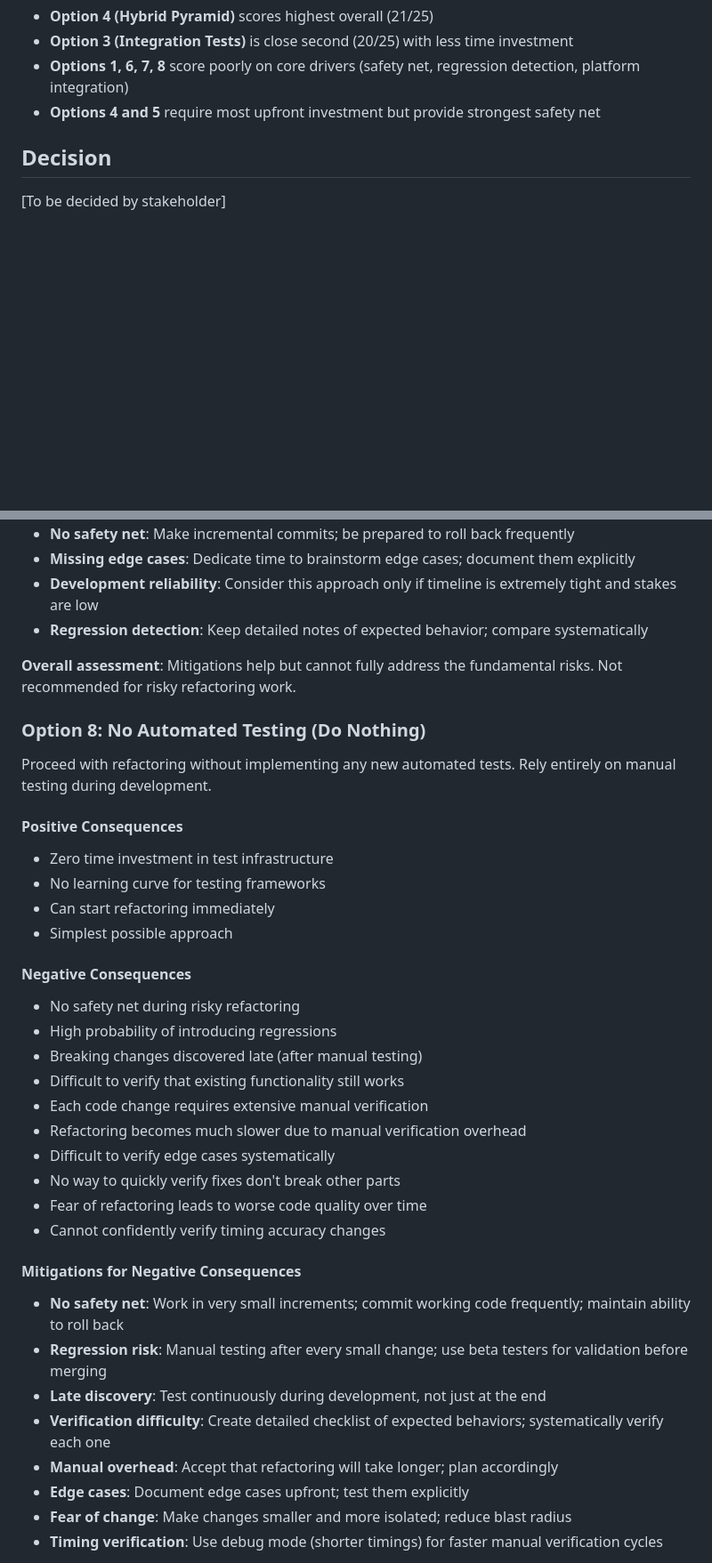
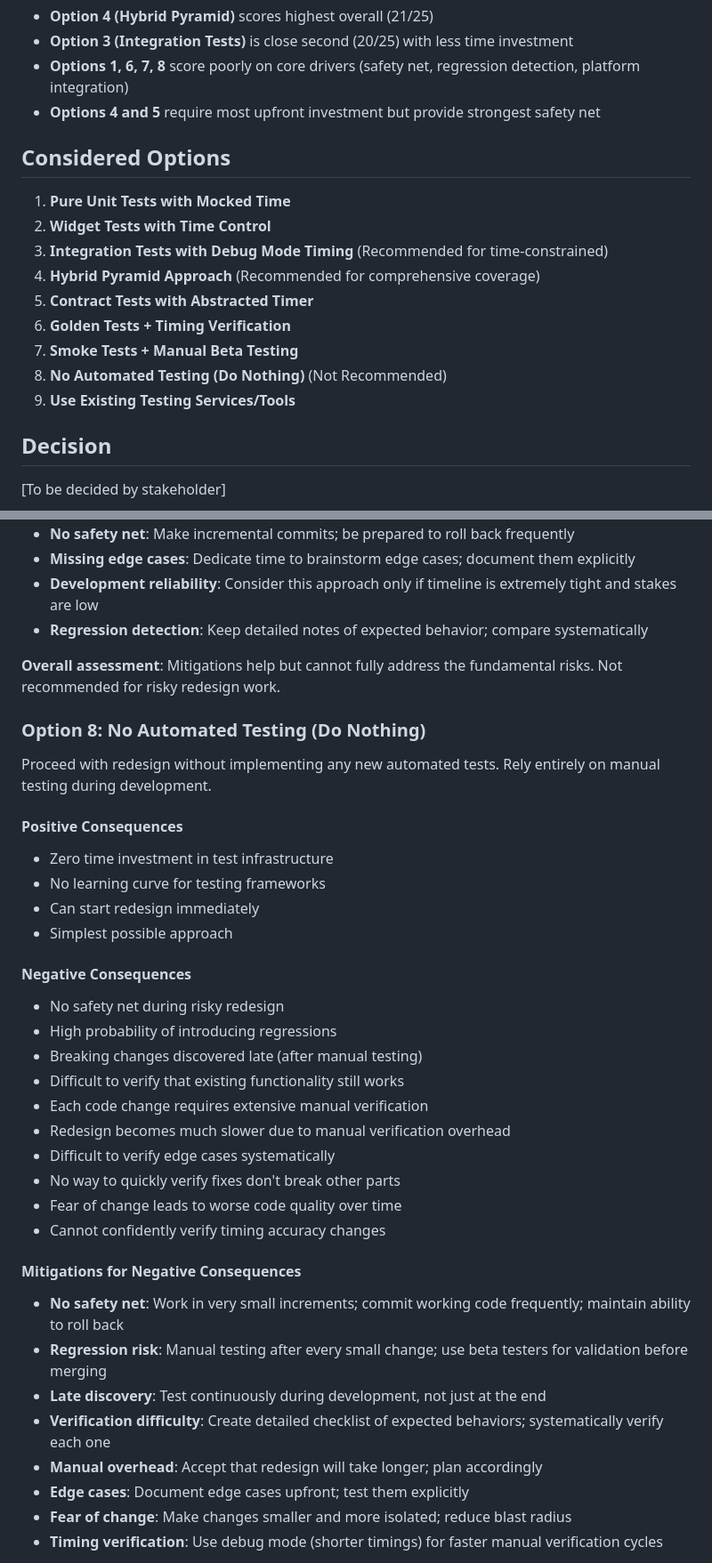
Before and after one commit to wonderbird/multi-timer, a Markdown page: docs/decisions/002-testing-strategy-notification-refactoring.md, 2 parts joined by grey strips. Shown at 89% size. Drawn GitHub-style; blank space fills up the shorter version.

```diff
--- a/docs/decisions/002-testing-strategy-notification-refactoring.md
+++ b/docs/decisions/002-testing-strategy-notification-refactoring.md
@@ -76,6 +76,18 @@ Evaluation of each option against the decision drivers (⭐ = 1 point, max 5 sta
 - **Option 3 (Integration Tests)** is close second (20/25) with less time investment
 - **Options 1, 6, 7, 8** score poorly on core drivers (safety net, regression detection, platform integration)
 - **Options 4 and 5** require most upfront investment but provide strongest safety net
+
+## Considered Options
+
+1. **Pure Unit Tests with Mocked Time**
+2. **Widget Tests with Time Control**
+3. **Integration Tests with Debug Mode Timing** (Recommended for time-constrained)
+4. **Hybrid Pyramid Approach** (Recommended for comprehensive coverage)
+5. **Contract Tests with Abstracted Timer**
+6. **Golden Tests + Timing Verification**
+7. **Smoke Tests + Manual Beta Testing**
+8. **No Automated Testing (Do Nothing)** (Not Recommended)
+9. **Use Existing Testing Services/Tools**
 
 ## Decision
 
@@ -294,30 +306,30 @@ Minimal automated tests (app launches, button works) plus heavy reliance on manu
 - **Development reliability**: Consider this approach only if timeline is extremely tight and stakes are low
 - **Regression detection**: Keep detailed notes of expected behavior; compare systematically
 
-**Overall assessment**: Mitigations help but cannot fully address the fundamental risks. Not recommended for risky refactoring work.
+**Overall assessment**: Mitigations help but cannot fully address the fundamental risks. Not recommended for risky redesign work.
 
 ### Option 8: No Automated Testing (Do Nothing)
 
-Proceed with refactoring without implementing any new automated tests. Rely entirely on manual testing during development.
+Proceed with redesign without implementing any new automated tests. Rely entirely on manual testing during development.
 
 #### Positive Consequences
 
 - Zero time investment in test infrastructure
 - No learning curve for testing frameworks
-- Can start refactoring immediately
+- Can start redesign immediately
 - Simplest possible approach
 
 #### Negative Consequences
 
-- No safety net during risky refactoring
+- No safety net during risky redesign
 - High probability of introducing regressions
 - Breaking changes discovered late (after manual testing)
 - Difficult to verify that existing functionality still works
 - Each code change requires extensive manual verification
-- Refactoring becomes much slower due to manual verification overhead
+- Redesign becomes much slower due to manual verification overhead
 - Difficult to verify edge cases systematically
 - No way to quickly verify fixes don't break other parts
-- Fear of refactoring leads to worse code quality over time
+- Fear of change leads to worse code quality over time
 - Cannot confidently verify timing accuracy changes
 
 #### Mitigations for Negative Consequences
@@ -326,7 +338,7 @@ Proceed with refactoring without implementing any new automated tests. Rely enti
 - **Regression risk**: Manual testing after every small change; use beta testers for validation before merging
 - **Late discovery**: Test continuously during development, not just at the end
 - **Verification difficulty**: Create detailed checklist of expected behaviors; systematically verify each one
-- **Manual overhead**: Accept that refactoring will take longer; plan accordingly
+- **Manual overhead**: Accept that redesign will take longer; plan accordingly
 - **Edge cases**: Document edge cases upfront; test them explicitly
 - **Fear of change**: Make changes smaller and more isolated; reduce blast radius
 - **Timing verification**: Use debug mode (shorter timings) for faster manual verification cycles
```
Also changed, not shown: other parts of docs/decisions/002-testing-strategy-notification-refactoring.md (+14 -14 lines).
